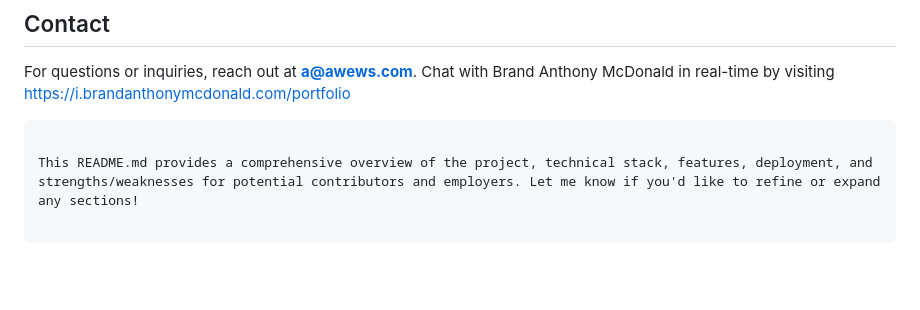
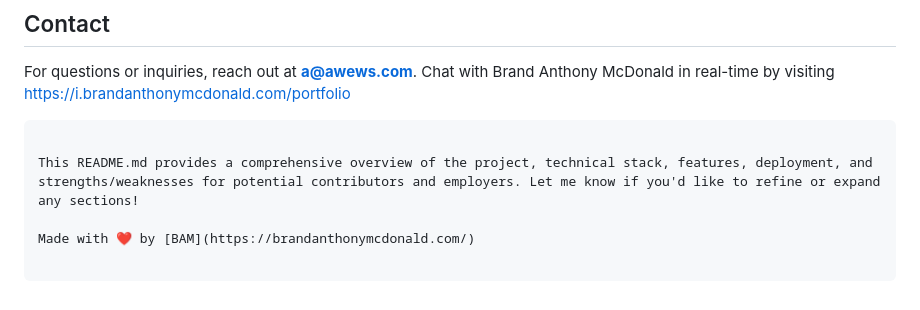
Before and after one commit to dapperAuteur/kys-rag, a Markdown page: README.md, the part around the change. Drawn GitHub-style; blank space fills up the shorter version.

````diff
--- a/README.md
+++ b/README.md
@@ -175,3 +175,5 @@ https://i.brandanthonymcdonald.com/portfolio
 ```
 
 This README.md provides a comprehensive overview of the project, technical stack, features, deployment, and strengths/weaknesses for potential contributors and employers. Let me know if you'd like to refine or expand any sections!
+
+Made with ❤️ by [BAM](https://brandanthonymcdonald.com/)
````
